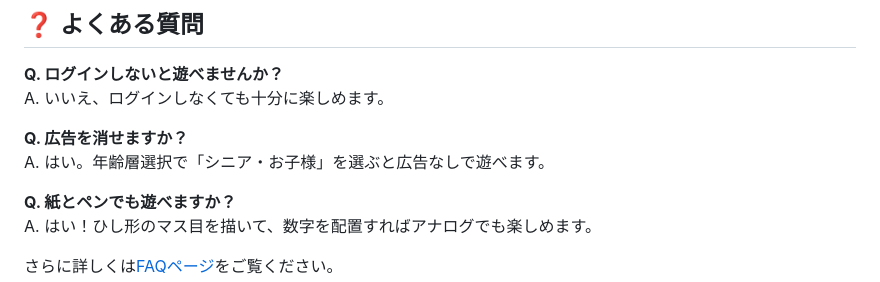
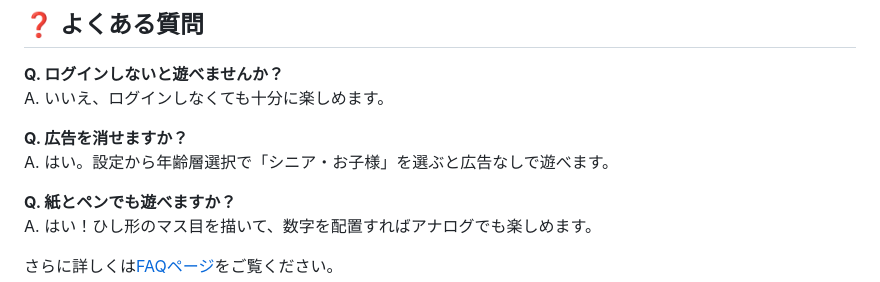
Before and after one commit to Solowords-yuki/Solowords-yuki.github.io, a Markdown page: README.md, the part around the change. Rendered like a GitHub page.

Commit message:
Update README.md
Clarified instructions for removing ads in the FAQ section.

```diff
--- a/README.md
+++ b/README.md
@@ -73,7 +73,7 @@
 A. いいえ、ログインしなくても十分に楽しめます。
 
 **Q. 広告を消せますか？**
-A. はい。年齢層選択で「シニア・お子様」を選ぶと広告なしで遊べます。
+A. はい。設定から年齢層選択で「シニア・お子様」を選ぶと広告なしで遊べます。
 
 **Q. 紙とペンでも遊べますか？**
 A. はい！ひし形のマス目を描いて、数字を配置すればアナログでも楽しめます。
```
